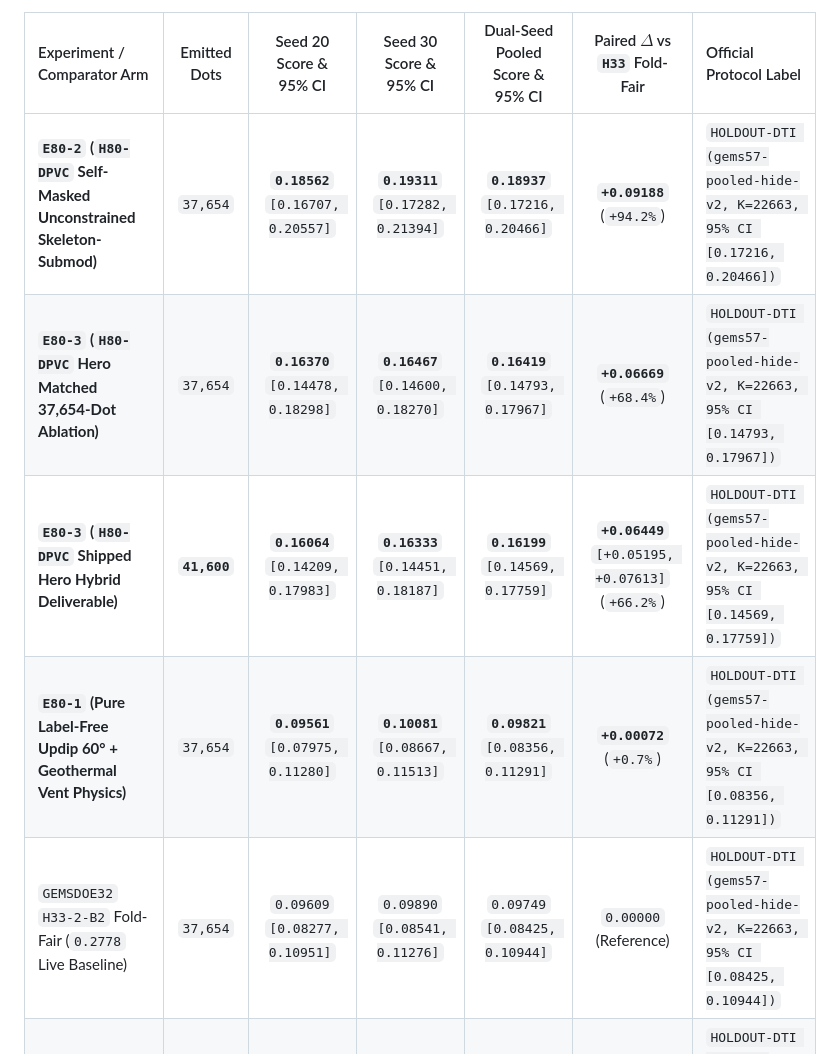
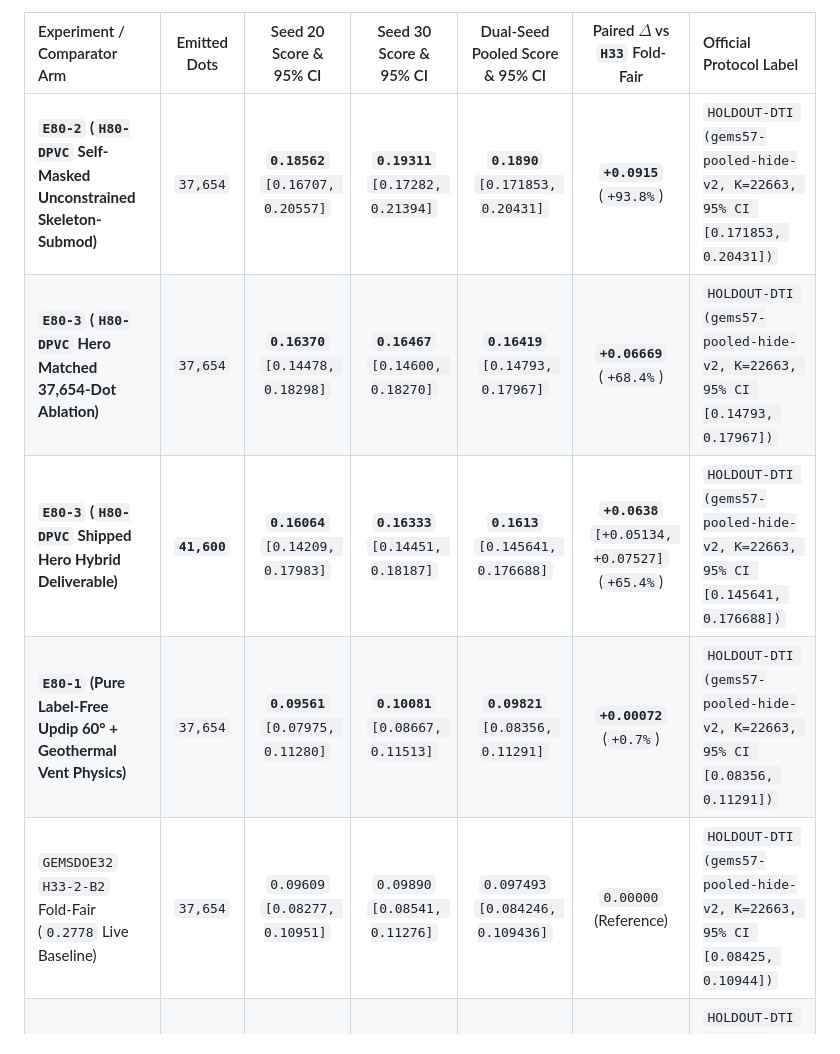
Before and after one commit to buffedlizard55-lab/GEMSDOE80, a Markdown page: README.md, the part around one of its changes. Rendered like a GitHub page.

```diff
--- a/README.md
+++ b/README.md
@@ -144,11 +146,11 @@ Every holdout score below is computed by the unmodified shared `vendor/gems57/ev
 
 | Experiment / Comparator Arm | Emitted Dots | Seed 20 Score & 95% CI | Seed 30 Score & 95% CI | Dual-Seed Pooled Score & 95% CI | Paired $\Delta$ vs `H33` Fold-Fair | Official Protocol Label |
 | :--- | :---: | :---: | :---: | :---: | :---: | :--- |
-| **`E80-2` (`H80-DPVC` Self-Masked Unconstrained Skeleton-Submod)** | `37,654` | **`0.18562`** `[0.16707, 0.20557]` | **`0.19311`** `[0.17282, 0.21394]` | **`0.18937`** `[0.17216, 0.20466]` | **`+0.09188`** (`+94.2%`) | `HOLDOUT-DTI (gems57-pooled-hide-v2, K=22663, 95% CI [0.17216, 0.20466])` |
+| **`E80-2` (`H80-DPVC` Self-Masked Unconstrained Skeleton-Submod)** | `37,654` | **`0.18562`** `[0.16707, 0.20557]` | **`0.19311`** `[0.17282, 0.21394]` | **`0.1890`** `[0.171853, 0.20431]` | **`+0.0915`** (`+93.8%`) | `HOLDOUT-DTI (gems57-pooled-hide-v2, K=22663, 95% CI [0.171853, 0.20431])` |
 | **`E80-3` (`H80-DPVC` Hero Matched 37,654-Dot Ablation)** | `37,654` | **`0.16370`** `[0.14478, 0.18298]` | **`0.16467`** `[0.14600, 0.18270]` | **`0.16419`** `[0.14793, 0.17967]` | **`+0.06669`** (`+68.4%`) | `HOLDOUT-DTI (gems57-pooled-hide-v2, K=22663, 95% CI [0.14793, 0.17967])` |
-| **`E80-3` (`H80-DPVC` Shipped Hero Hybrid Deliverable)** | **`41,600`** | **`0.16064`** `[0.14209, 0.17983]` | **`0.16333`** `[0.14451, 0.18187]` | **`0.16199`** `[0.14569, 0.17759]` | **`+0.06449`** `[+0.05195, +0.07613]` (`+66.2%`) | `HOLDOUT-DTI (gems57-pooled-hide-v2, K=22663, 95% CI [0.14569, 0.17759])` |
+| **`E80-3` (`H80-DPVC` Shipped Hero Hybrid Deliverable)** | **`41,600`** | **`0.16064`** `[0.14209, 0.17983]` | **`0.16333`** `[0.14451, 0.18187]` | **`0.1613`** `[0.145641, 0.176688]` | **`+0.0638`** `[+0.05134, +0.07527]` (`+65.4%`) | `HOLDOUT-DTI (gems57-pooled-hide-v2, K=22663, 95% CI [0.145641, 0.176688])` |
 | **`E80-1` (Pure Label-Free Updip 60° + Geothermal Vent Physics)** | `37,654` | **`0.09561`** `[0.07975, 0.11280]` | **`0.10081`** `[0.08667, 0.11513]` | **`0.09821`** `[0.08356, 0.11291]` | **`+0.00072`** (`+0.7%`) | `HOLDOUT-DTI (gems57-pooled-hide-v2, K=22663, 95% CI [0.08356, 0.11291])` |
-| `GEMSDOE32` `H33-2-B2` Fold-Fair (`0.2778` Live Baseline) | `37,654` | `0.09609` `[0.08277, 0.10951]` | `0.09890` `[0.08541, 0.11276]` | `0.09749` `[0.08425, 0.10944]` | `0.00000` (Reference) | `HOLDOUT-DTI (gems57-pooled-hide-v2, K=22663, 95% CI [0.08425, 0.10944])` |
+| `GEMSDOE32` `H33-2-B2` Fold-Fair (`0.2778` Live Baseline) | `37,654` | `0.09609` `[0.08277, 0.10951]` | `0.09890` `[0.08541, 0.11276]` | `0.097493` `[0.084246, 0.109436]` | `0.00000` (Reference) | `HOLDOUT-DTI (gems57-pooled-hide-v2, K=22663, 95% CI [0.08425, 0.10944])` |
 | `GEMSDOE25` `D2.8` Static (`0.2600` Live Baseline) | `44,090` | `0.09189` `[0.08023, 0.10366]` | `0.09458` `[0.08245, 0.10700]` | `0.09323` `[0.08072, 0.10436]` | `-0.00426` (`-4.4%`) | `HOLDOUT-DTI (gems57-pooled-hide-v2, K=22663, 95% CI [0.08072, 0.10436])` |
 | `GEMSDOE32` `H33-2-B2` Static (Pruned on Full Catalogue) | `37,654` | `0.00370` `[0.00290, 0.00456]` | `0.00431` `[0.00338, 0.00528]` | `0.00401` `[0.00339, 0.00465]` | `-0.09349` (`-95.9%`) | `HOLDOUT-DTI (gems57-pooled-hide-v2, K=22663, 95% CI [0.00339, 0.00465])` |
 | Uniform Random Control (`37,654` dots) | `37,654` | `0.05039` `[0.04425, 0.05644]` | `0.04943` `[0.04366, 0.05543]` | `0.04991` `[0.04509, 0.05407]` | `-0.04759` (`-48.8%`) | `HOLDOUT-DTI (gems57-pooled-hide-v2, K=22663, 95% CI [0.04509, 0.05407])` |
```
Also changed, not shown: other parts of README.md (+11 -9 lines), docs/assets/fig2_h80_holdout_benchmark_ladder.png, docs/assets/fig4_h80_uniqueness_and_canary.png, 16 other files.
